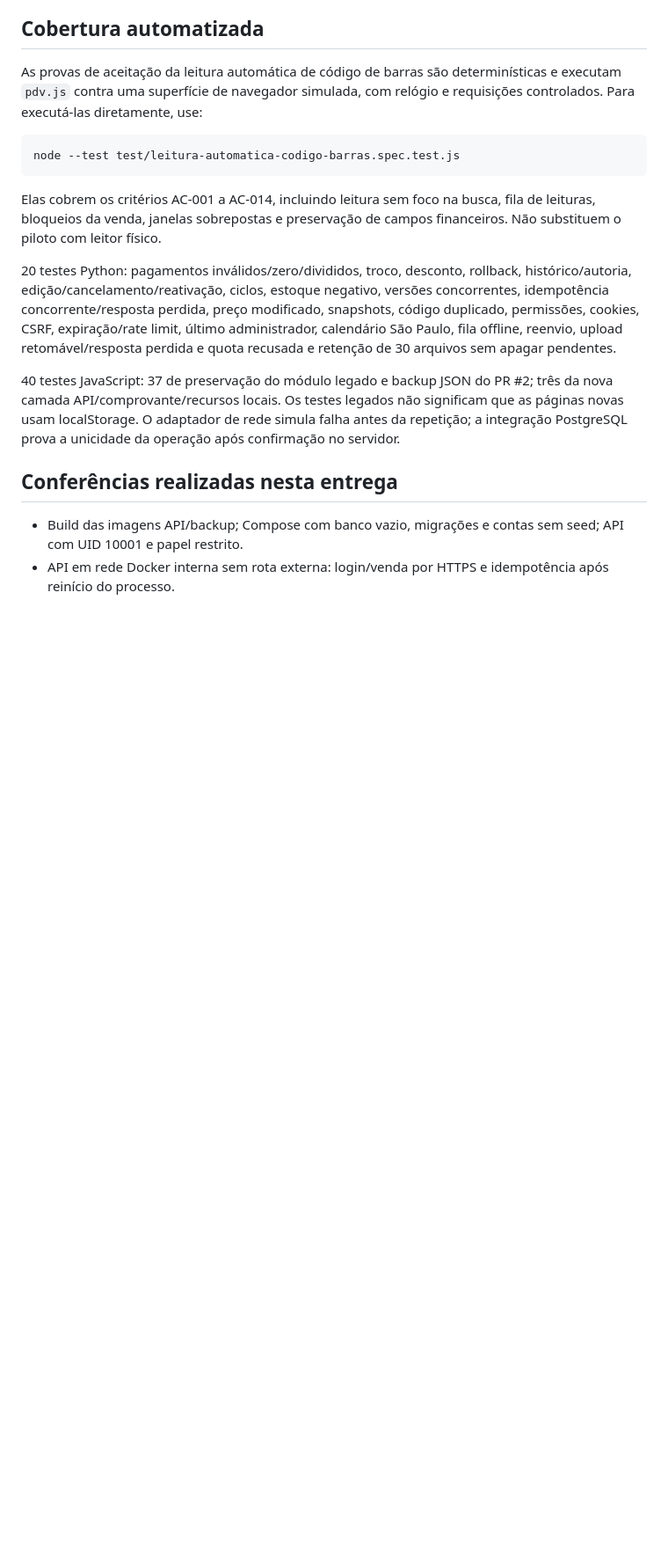
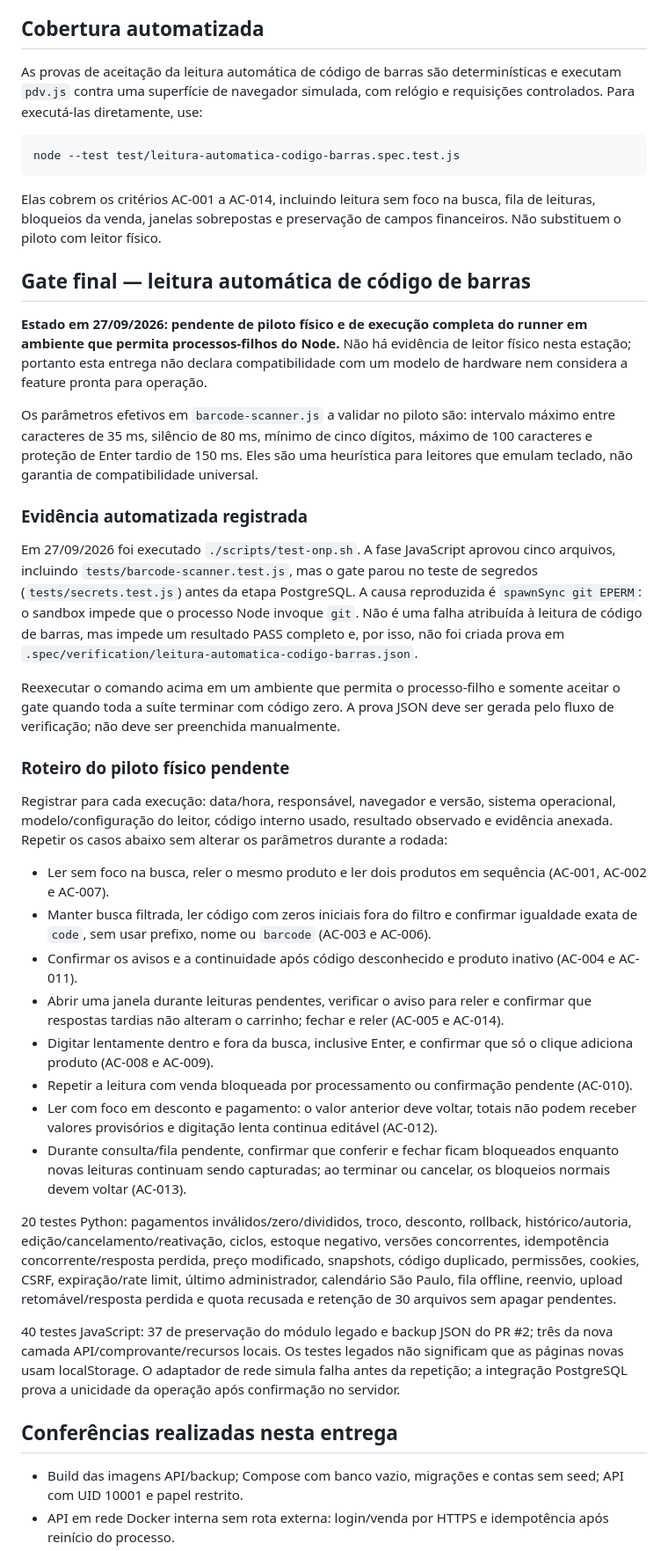
Before and after one commit to Hanazonofe/entre_folhas_e_flores, a Markdown page: docs/TESTING.md, the part around the change. Shown at 88% size. Drawn GitHub-style; blank space fills up the shorter version.

Commit message:
T-007 leitura-automatica-codigo-barras: Validar leitor físico e registrar o gate final (auto-commit do plano)

```diff
--- a/docs/TESTING.md
+++ b/docs/TESTING.md
@@ -32,6 +32,59 @@ node --test test/leitura-automatica-codigo-barras.spec.test.js
 Elas cobrem os critérios AC-001 a AC-014, incluindo leitura sem foco na busca,
 fila de leituras, bloqueios da venda, janelas sobrepostas e preservação de
 campos financeiros. Não substituem o piloto com leitor físico.
+
+## Gate final — leitura automática de código de barras
+
+**Estado em 27/09/2026: pendente de piloto físico e de execução completa do
+runner em ambiente que permita processos-filhos do Node.** Não há evidência de
+leitor físico nesta estação; portanto esta entrega não declara compatibilidade
+com um modelo de hardware nem considera a feature pronta para operação.
+
+Os parâmetros efetivos em `barcode-scanner.js` a validar no piloto são: intervalo
+máximo entre caracteres de 35 ms, silêncio de 80 ms, mínimo de cinco dígitos,
+máximo de 100 caracteres e proteção de Enter tardio de 150 ms. Eles são uma
+heurística para leitores que emulam teclado, não garantia de compatibilidade
+universal.
+
+### Evidência automatizada registrada
+
+Em 27/09/2026 foi executado `./scripts/test-onp.sh`. A fase JavaScript aprovou
+cinco arquivos, incluindo `tests/barcode-scanner.test.js`, mas o gate parou no
+teste de segredos (`tests/secrets.test.js`) antes da etapa PostgreSQL. A causa
+reproduzida é `spawnSync git EPERM`: o sandbox impede que o processo Node invoque
+`git`. Não é uma falha atribuída à leitura de código de barras, mas impede um
+resultado PASS completo e, por isso, não foi criada prova em
+`.spec/verification/leitura-automatica-codigo-barras.json`.
+
+Reexecutar o comando acima em um ambiente que permita o processo-filho e somente
+aceitar o gate quando toda a suíte terminar com código zero. A prova JSON deve ser
+gerada pelo fluxo de verificação; não deve ser preenchida manualmente.
+
+### Roteiro do piloto físico pendente
+
+Registrar para cada execução: data/hora, responsável, navegador e versão,
+sistema operacional, modelo/configuração do leitor, código interno usado,
+resultado observado e evidência anexada. Repetir os casos abaixo sem alterar os
+parâmetros durante a rodada:
+
+- Ler sem foco na busca, reler o mesmo produto e ler dois produtos em sequência
+  (AC-001, AC-002 e AC-007).
+- Manter busca filtrada, ler código com zeros iniciais fora do filtro e confirmar
+  igualdade exata de `code`, sem usar prefixo, nome ou `barcode` (AC-003 e AC-006).
+- Confirmar os avisos e a continuidade após código desconhecido e produto inativo
+  (AC-004 e AC-011).
+- Abrir uma janela durante leituras pendentes, verificar o aviso para reler e
+  confirmar que respostas tardias não alteram o carrinho; fechar e reler (AC-005
+  e AC-014).
+- Digitar lentamente dentro e fora da busca, inclusive Enter, e confirmar que só
+  o clique adiciona produto (AC-008 e AC-009).
+- Repetir a leitura com venda bloqueada por processamento ou confirmação pendente
+  (AC-010).
+- Ler com foco em desconto e pagamento: o valor anterior deve voltar, totais não
+  podem receber valores provisórios e digitação lenta continua editável (AC-012).
+- Durante consulta/fila pendente, confirmar que conferir e fechar ficam bloqueados
+  enquanto novas leituras continuam sendo capturadas; ao terminar ou cancelar,
+  os bloqueios normais devem voltar (AC-013).
 
 20 testes Python: pagamentos inválidos/zero/divididos, troco, desconto, rollback, histórico/autoria, edição/cancelamento/reativação, ciclos, estoque negativo, versões concorrentes, idempotência concorrente/resposta perdida, preço modificado, snapshots, código duplicado, permissões, cookies, CSRF, expiração/rate limit, último administrador, calendário São Paulo, fila offline, reenvio, upload retomável/resposta perdida e quota recusada e retenção de 30 arquivos sem apagar pendentes.
 
```
Also changed, not shown: 1 other file.
